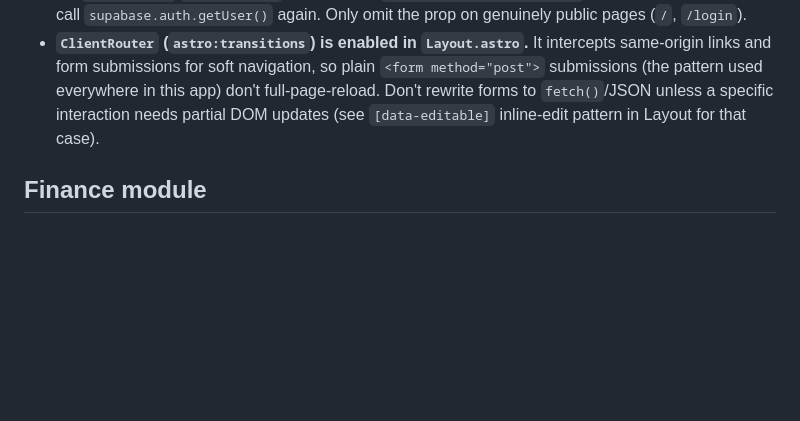
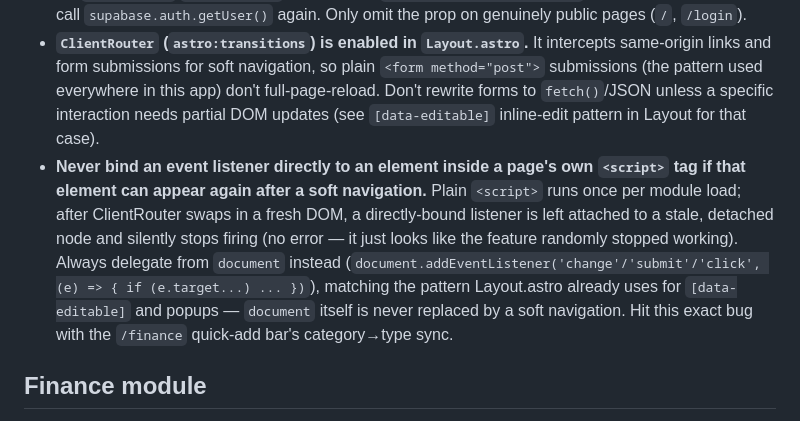
Before and after one commit to demarci12/kaed, a Markdown page: CLAUDE.md, the part around the change. Drawn GitHub-style; blank space fills up the shorter version.

Commit message:
Document the ClientRouter stale-listener gotcha in CLAUDE.md

```diff
--- a/CLAUDE.md
+++ b/CLAUDE.md
@@ -7,6 +7,7 @@ Astro app (SSR, `output: 'server'`, Vercel adapter) backed by Supabase, deployed
 - **Never `await` Supabase queries sequentially in a page's frontmatter.** Use `Promise.all([...])` when queries don't depend on each other. This was the biggest cause of "the app feels slow" — pages were paying for 3-4x round-trip latency by awaiting each query one at a time.
 - **`Layout.astro` takes an optional `user` prop.** Every authenticated page already resolves the user via `requireUser`/`requireOwner` — pass it as `<Layout user={auth.user}>` instead of letting Layout call `supabase.auth.getUser()` again. Only omit the prop on genuinely public pages (`/`, `/login`).
 - **`ClientRouter` (`astro:transitions`) is enabled in `Layout.astro`.** It intercepts same-origin links and form submissions for soft navigation, so plain `<form method="post">` submissions (the pattern used everywhere in this app) don't full-page-reload. Don't rewrite forms to `fetch()`/JSON unless a specific interaction needs partial DOM updates (see `[data-editable]` inline-edit pattern in Layout for that case).
+- **Never bind an event listener directly to an element inside a page's own `<script>` tag if that element can appear again after a soft navigation.** Plain `<script>` runs once per module load; after ClientRouter swaps in a fresh DOM, a directly-bound listener is left attached to a stale, detached node and silently stops firing (no error — it just looks like the feature randomly stopped working). Always delegate from `document` instead (`document.addEventListener('change'/'submit'/'click', (e) => { if (e.target...) ... })`), matching the pattern Layout.astro already uses for `[data-editable]` and popups — `document` itself is never replaced by a soft navigation. Hit this exact bug with the `/finance` quick-add bar's category→type sync.
 
 ## Finance module
 
```
